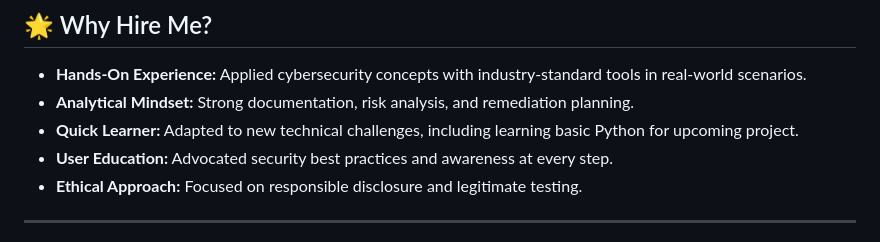
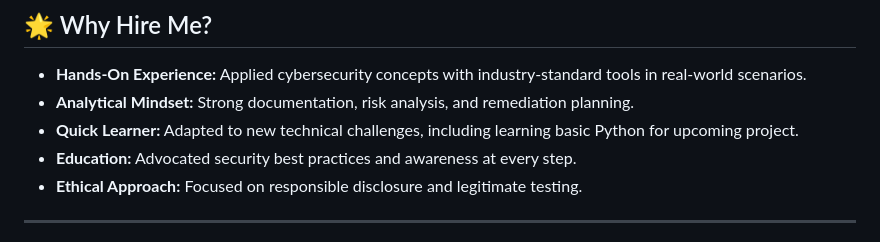
Before and after one commit to Anishraj965/Anish_Intern_Elvlabs_Cyber_Security, a Markdown page: README.md, the part around the change. Drawn GitHub-style.

```diff
--- a/README.md
+++ b/README.md
@@ -132,7 +132,7 @@ Welcome! This repository documents my hands-on journey as a Cybersecurity Intern
 - **Hands-On Experience:** Applied cybersecurity concepts with industry-standard tools in real-world scenarios.
 - **Analytical Mindset:** Strong documentation, risk analysis, and remediation planning.
 - **Quick Learner:** Adapted to new technical challenges, including learning basic Python for upcoming project.
-- **User Education:** Advocated security best practices and awareness at every step.
+- **Education:** Advocated security best practices and awareness at every step.
 - **Ethical Approach:** Focused on responsible disclosure and legitimate testing.
 
 ---
```
